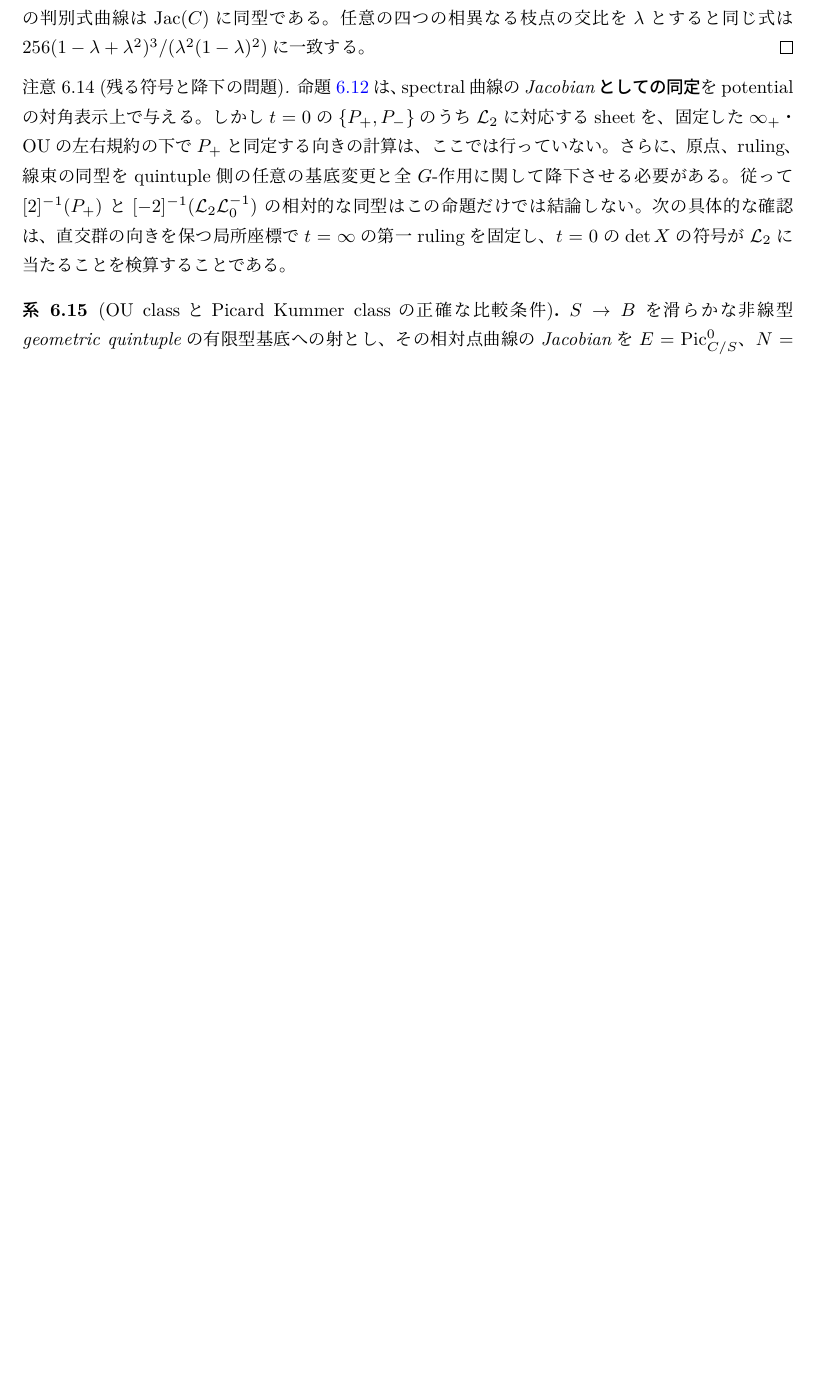
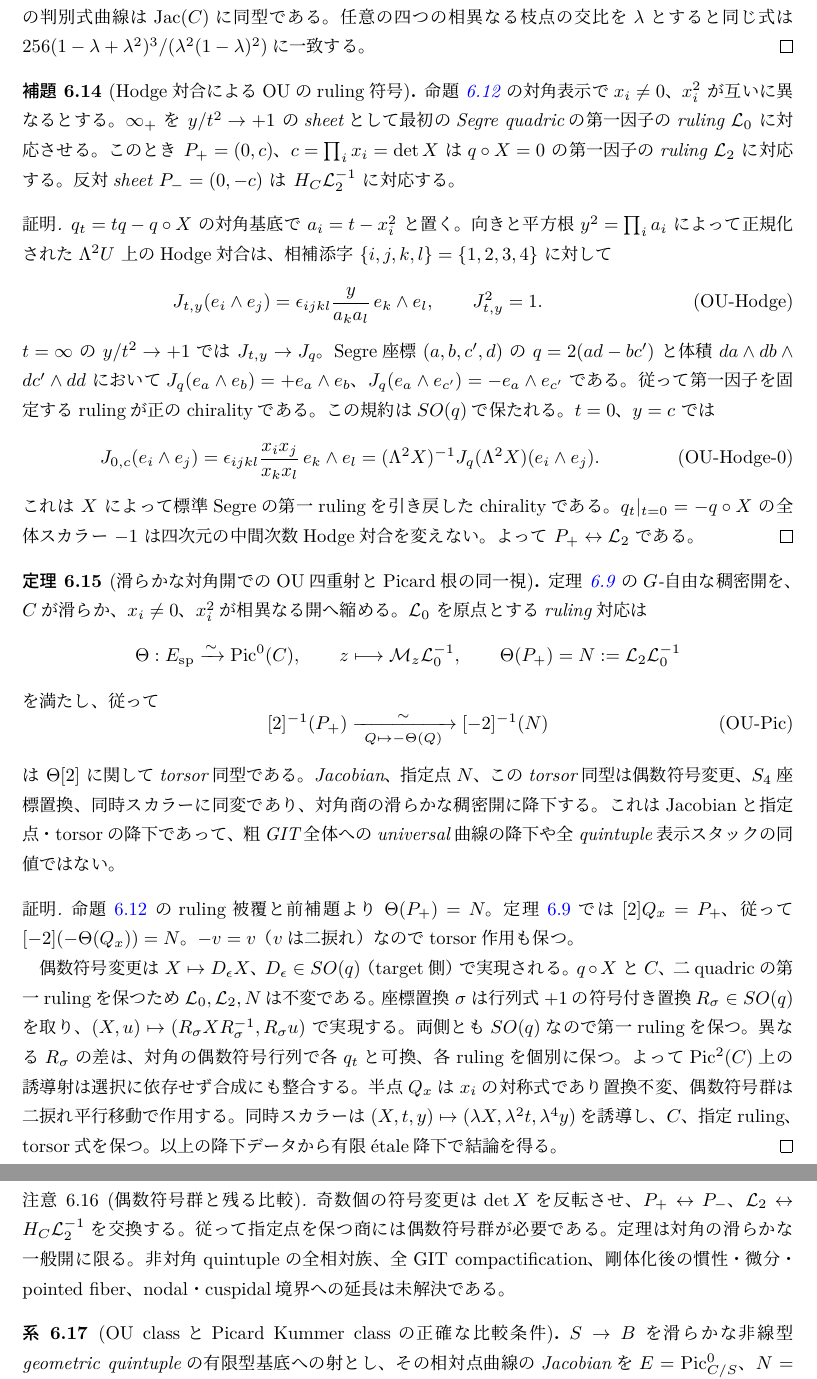
Before and after one commit to uedakazushi/nc-quadric-classification, a LaTeX document (papers/quiver-avatar-moduli.tex, which reads papers/quiver-avatar/git_comparison.tex): part of page 32 of 37 before the commit and two parts of pages 32 and 33 of 38 after it, the two joined at a grey line, cut so that both start at the same text, the shorter picture padded with empty space. Compiled offline with LuaLaTeX.

Commit message:
Prove OU Hodge ruling orientation and generic Picard-root torsor equivalence

```diff
--- a/papers/quiver-avatar/git_comparison.tex
+++ b/papers/quiver-avatar/git_comparison.tex
@@ -675,26 +675,108 @@ $256(1-\lambda+\lambda^2)^3/
  (\lambda^2(1-\lambda)^2)$に一致する。
 \end{proof}
 
-\begin{remark}[残る符号と降下の問題]
+\begin{lemma}[Hodge対合によるOUのruling符号]
+\label{lem:qa-ou-hodge-ruling-sign}
+命題~\ref{prop:qa-ou-pointcurve-quadric-pencil} の対角表示で
+$x_i\ne0$、$x_i^2$ が互いに異なるとする。
+$\infty_+$ を $y/t^2\to+1$ のsheetとして
+最初のSegre quadricの第一因子のruling $\mathcal L_0$ に対応させる。
+このとき $P_+=(0,c)$、$c=\prod_i x_i=\det X$ は
+$q\circ X=0$ の第一因子のruling $\mathcal L_2$ に対応する。
+反対sheet $P_-=(0,-c)$ は $H_C\mathcal L_2^{-1}$ に対応する。
+\end{lemma}
+\begin{proof}
+$q_t=tq-q\circ X$ の対角基底で $a_i=t-x_i^2$ と置く。
+向きと平方根 $y^2=\prod_i a_i$ によって正規化された
+$\Lambda^2U$ 上のHodge対合は、相補添字 $\{i,j,k,l\}=\{1,2,3,4\}$
+に対して
+\[
+ J_{t,y}(e_i\wedge e_j)=
+   \epsilon_{ijkl}\frac{y}{a_ka_l}\,e_k\wedge e_l,
+ \qquad J_{t,y}^2=1.
+ \tag{OU-Hodge}\label{eq:qa-ou-hodge-normalization}
+\]
+$t=\infty$ の $y/t^2\to+1$ では $J_{t,y}\to J_q$。
+Segre座標 $(a,b,c',d)$ の $q=2(ad-bc')$ と
+体積 $da\wedge db\wedge dc'\wedge dd$ において
+$J_q(e_a\wedge e_b)=+e_a\wedge e_b$、
+$J_q(e_a\wedge e_{c'})=-e_a\wedge e_{c'}$ である。
+従って第一因子を固定するrulingが正のchiralityである。
+この規約は$SO(q)$で保たれる。
+$t=0$、$y=c$ では
+\[
+ J_{0,c}(e_i\wedge e_j)=
+ \epsilon_{ijkl}\frac{x_ix_j}{x_kx_l}\,e_k\wedge e_l
+ =(\Lambda^2X)^{-1}J_q(\Lambda^2X)(e_i\wedge e_j).
+ \tag{OU-Hodge-0}\label{eq:qa-ou-hodge-zero}
+\]
+これは $X$ によって標準Segreの第一rulingを引き戻した
+chiralityである。$q_t|_{t=0}=-q\circ X$ の
+全体スカラー $-1$ は四次元の中間次数Hodge対合を変えない。
+よって $P_+\leftrightarrow\mathcal L_2$ である。
+\end{proof}
+
+\begin{theorem}[滑らかな対角開でのOU四重射とPicard根の同一視]
+\label{thm:qa-ou-diagonal-picard-torsor}
+定理~\ref{thm:qa-ou-spectral-kummer} の$G$-自由な
+稠密開を、$C$が滑らか、$x_i\ne0$、
+$x_i^2$が相異なる開へ縮める。
+$\mathcal L_0$ を原点とするruling対応は
+\[
+ \Theta:E_{\mathrm{sp}}\xrightarrow{\sim}\operatorname{Pic}^0(C),
+ \qquad z\longmapsto\mathcal M_z\mathcal L_0^{-1},
+ \qquad \Theta(P_+)=N:=\mathcal L_2\mathcal L_0^{-1}
+\]
+を満たし、従って
+\[
+ [2]^{-1}(P_+)\xrightarrow[\ Q\mapsto-\Theta(Q)\ ]{\sim}
+ [-2]^{-1}(N)
+ \tag{OU-Pic}\label{eq:qa-ou-generic-picard-identification}
+\]
+は $\Theta[2]$ に関してtorsor同型である。
+Jacobian、指定点$N$、このtorsor同型は
+偶数符号変更、$S_4$座標置換、同時スカラーに同変であり、
+対角商の滑らかな稠密開に降下する。
+これは\emph{Jacobianと指定点・torsorの降下}であって、
+粗GIT全体へのuniversal曲線の降下や
+全quintuple表示スタックの同値ではない。
+\end{theorem}
+\begin{proof}
+命題~\ref{prop:qa-ou-pointcurve-quadric-pencil} の
+ruling被覆と前補題より $\Theta(P_+)=N$。
+定理~\ref{thm:qa-ou-spectral-kummer} では $[2]Q_x=P_+$、
+従って $[-2](-\Theta(Q_x))=N$。
+$-v=v$（$v$は二捩れ）なのでtorsor作用も保つ。
+
+偶数符号変更は $X\mapsto D_\epsilon X$、
+$D_\epsilon\in SO(q)$（target側）で実現される。
+$q\circ X$ と$C$、二quadricの第一rulingを保つため
+$\mathcal L_0,\mathcal L_2,N$は不変である。
+座標置換 $\sigma$ は行列式$+1$の符号付き置換
+$R_\sigma\in SO(q)$を取り、
+$(X,u)\mapsto(R_\sigma XR_\sigma^{-1},R_\sigma u)$
+で実現する。両側とも$SO(q)$なので第一rulingを保つ。
+異なる$R_\sigma$の差は、対角の偶数符号行列で
+各$q_t$と可換、各rulingを個別に保つ。
+よって$\operatorname{Pic}^2(C)$上の誘導射は選択に依存せず
+合成にも整合する。半点$Q_x$は$x_i$の対称式であり置換不変、
+偶数符号群は二捩れ平行移動で作用する。
+同時スカラーは$(X,t,y)\mapsto
+(\lambda X,\lambda^2t,\lambda^4y)$を誘導し、
+$C$、指定ruling、torsor式を保つ。
+以上の降下データから有限étale降下で結論を得る。
+\end{proof}
+
+\begin{remark}[偶数符号群と残る比較]
 \label{rem:qa-ou-ruling-orientation}
-命題~\ref{prop:qa-ou-pointcurve-quadric-pencil} は、
-spectral曲線の\emph{Jacobianとしての同定}を
-potentialの対角表示上で与える。
-しかし$t=0$の$\{P_+,P_-\}$のうち
-$\mathcal L_2$に対応するsheetを、
-固定した$\infty_+$・OUの左右規約の下で
-$P_+$と同定する向きの計算は、ここでは行っていない。
-さらに、原点、ruling、線束の同型を
-quintuple側の任意の基底変更と
-全$G$-作用に関して降下させる必要がある。
-従って
-$[2]^{-1}(P_+)$ と
-$[-2]^{-1}(\mathcal L_2\mathcal L_0^{-1})$
-の相対的な同型はこの命題だけでは結論しない。
-次の具体的な確認は、直交群の向きを保つ局所座標で
-$t=\infty$の第一rulingを固定し、
-$t=0$の$\det X$の符号が
-$\mathcal L_2$に当たることを検算することである。
+奇数個の符号変更は$\det X$を反転させ、
+$P_+\leftrightarrow P_-$、
+$\mathcal L_2\leftrightarrow H_C\mathcal L_2^{-1}$を交換する。
+従って指定点を保つ商には偶数符号群が必要である。
+定理は対角の滑らかな一般開に限る。
+非対角quintupleの全相対族、全GIT compactification、
+剛体化後の慣性・微分・pointed fiber、
+nodal・cuspidal境界への延長は未解決である。
 \end{remark}
 
 \begin{corollary}[OU classとPicard Kummer classの正確な比較条件]
```
Also changed, not shown: papers/quiver-avatar/git_comparison.tex (2 more changed lines).
